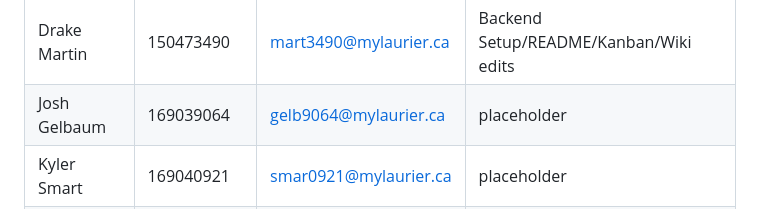
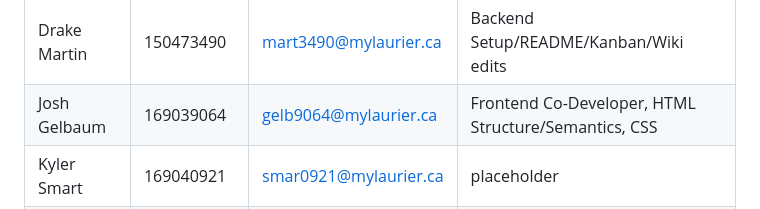
Before and after one commit to group-finder-app/group-finder, a Markdown page: README.md, the part around the change. Rendered like a GitHub page.

Commit message:
Update contributions for Josh Gelbaum

```diff
--- a/README.md
+++ b/README.md
@@ -90,6 +90,6 @@ Placeholder
 | Student Name | Student Number | Email | Contributions |
 |-------------|----------------|-----------------------|---------------|
 | Drake Martin | 150473490 | mart3490@mylaurier.ca | Backend Setup/README/Kanban/Wiki edits |
-| Josh Gelbaum | 169039064 | gelb9064@mylaurier.ca | placeholder |
+| Josh Gelbaum | 169039064 | gelb9064@mylaurier.ca | Frontend Co-Developer, HTML Structure/Semantics, CSS |
 | Kyler Smart | 169040921 | smar0921@mylaurier.ca | placeholder |
 | Paul Matsialko | 169028235 | mats8235@mylaurier.ca | placeholder |
```
